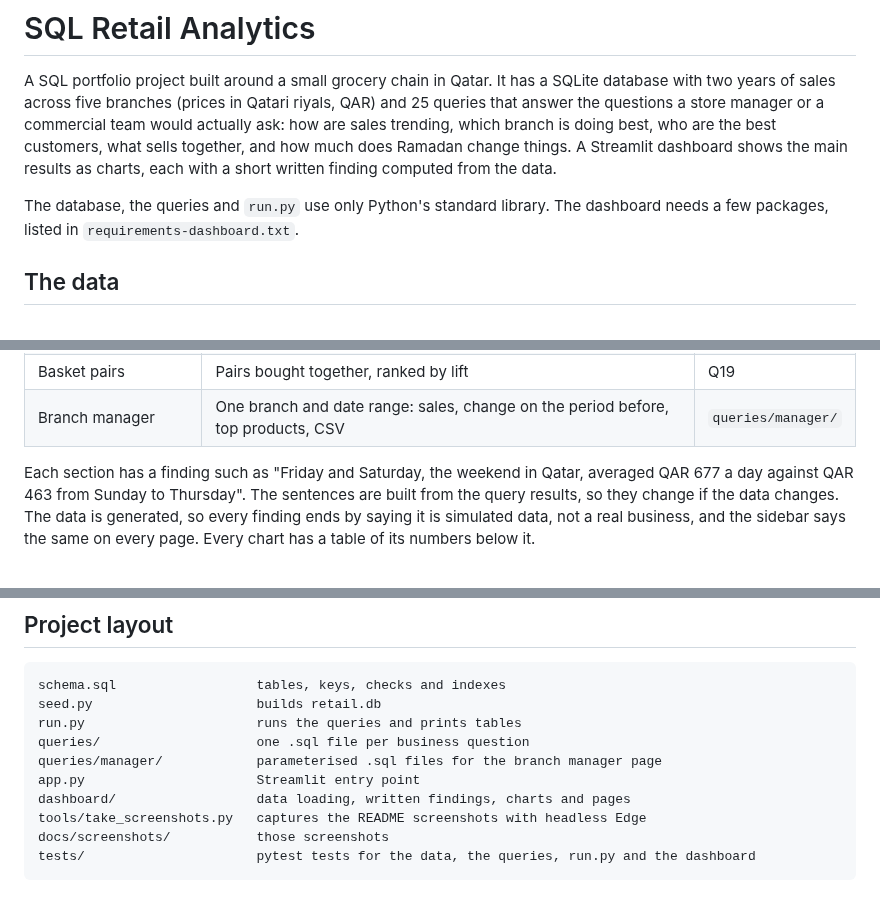
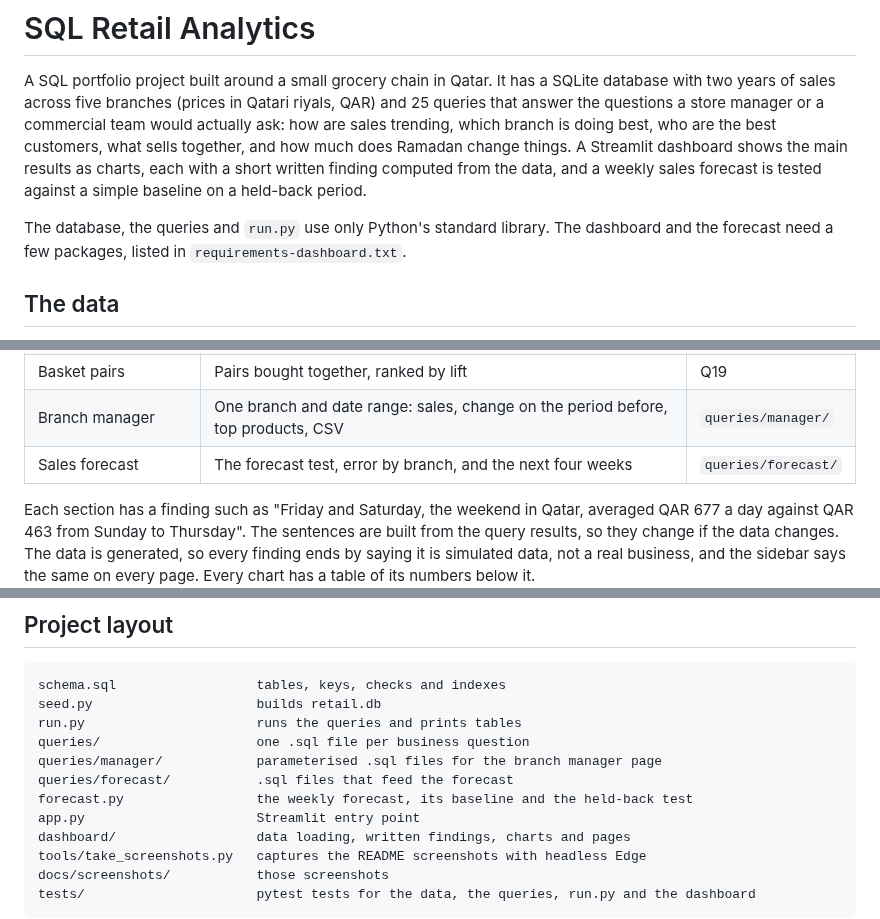
Before and after one commit to Ifazawezk/sql-retail-analytics, a Markdown page: README.md, 3 parts joined by grey strips. GitHub-like rendering; blank space fills up the shorter version.

Commit message:
Add weekly branch forecast tested against a baseline

```diff
--- a/README.md
+++ b/README.md
@@ -6,10 +6,12 @@ Qatari riyals, QAR) and 25 queries that answer the questions a store manager
 or a commercial team would actually ask: how are sales trending, which branch
 is doing best, who are the best customers, what sells together, and how much
 does Ramadan change things. A Streamlit dashboard shows the main results as
-charts, each with a short written finding computed from the data.
+charts, each with a short written finding computed from the data, and a weekly
+sales forecast is tested against a simple baseline on a held-back period.
 
 The database, the queries and `run.py` use only Python's standard library.
-The dashboard needs a few packages, listed in `requirements-dashboard.txt`.
+The dashboard and the forecast need a few packages, listed in
+`requirements-dashboard.txt`.
 
 ## The data
 
@@ -93,6 +95,7 @@ files `python run.py` prints, and a test fails if SQL appears in its Python code
 | Customers | RFM segments and monthly cohort retention | Q17, Q18 |
 | Basket pairs | Pairs bought together, ranked by lift | Q19 |
 | Branch manager | One branch and date range: sales, change on the period before, top products, CSV | `queries/manager/` |
+| Sales forecast | The forecast test, error by branch, and the next four weeks | `queries/forecast/` |
 
 Each section has a finding such as "Friday and Saturday, the weekend in Qatar,
 averaged QAR 677 a day against QAR 463 from Sunday to Thursday". The sentences
@@ -139,6 +186,8 @@ seed.py                     builds retail.db
 run.py                      runs the queries and prints tables
 queries/                    one .sql file per business question
 queries/manager/            parameterised .sql files for the branch manager page
+queries/forecast/           .sql files that feed the forecast
+forecast.py                 the weekly forecast, its baseline and the held-back test
 app.py                      Streamlit entry point
 dashboard/                  data loading, written findings, charts and pages
 tools/take_screenshots.py   captures the README screenshots with headless Edge
```
Also changed, not shown: other parts of README.md (+44 -0 lines), docs/screenshots/forecast.png (added), 8 other files.
